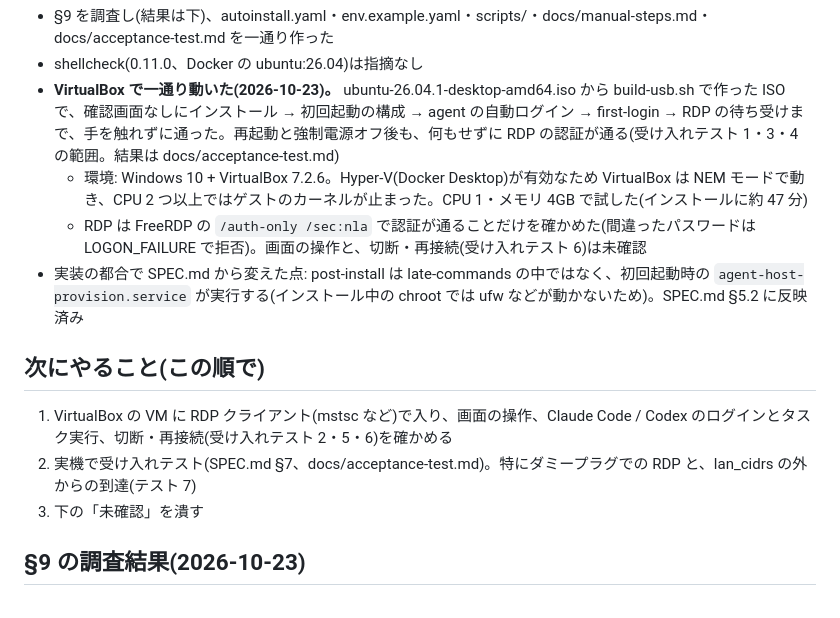
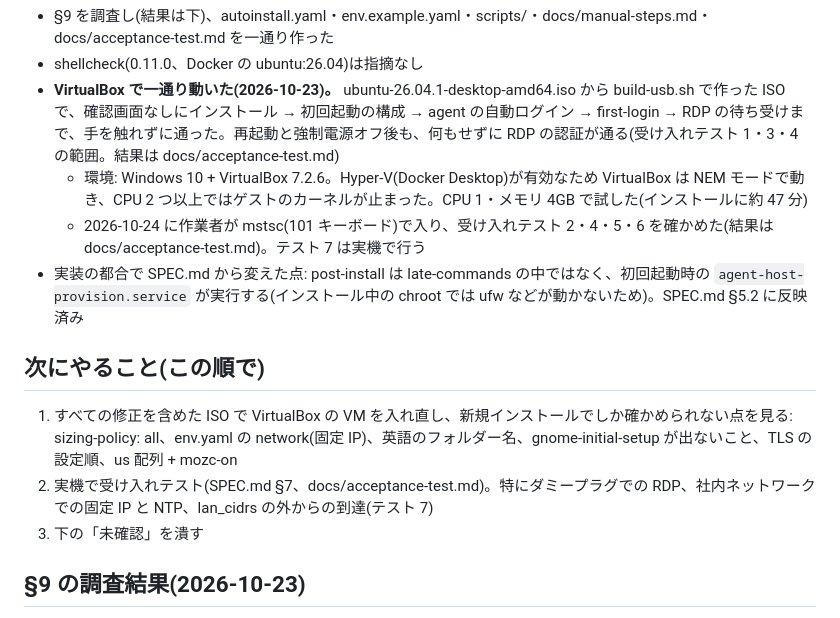
Before and after one commit to propagandist/agent-host-autoinstall, a Markdown page: docs/HANDOVER.md, the part around the change. Rendered like a GitHub page.

```diff
--- a/docs/HANDOVER.md
+++ b/docs/HANDOVER.md
@@ -19,13 +19,13 @@
 - shellcheck(0.11.0、Docker の ubuntu:26.04)は指摘なし
 - **VirtualBox で一通り動いた(2026-10-23)。** ubuntu-26.04.1-desktop-amd64.iso から build-usb.sh で作った ISO で、確認画面なしにインストール → 初回起動の構成 → agent の自動ログイン → first-login → RDP の待ち受けまで、手を触れずに通った。再起動と強制電源オフ後も、何もせずに RDP の認証が通る(受け入れテスト 1・3・4 の範囲。結果は docs/acceptance-test.md)
   - 環境: Windows 10 + VirtualBox 7.2.6。Hyper-V(Docker Desktop)が有効なため VirtualBox は NEM モードで動き、CPU 2 つ以上ではゲストのカーネルが止まった。CPU 1・メモリ 4GB で試した(インストールに約 47 分)
-  - RDP は FreeRDP の `/auth-only /sec:nla` で認証が通ることだけを確かめた(間違ったパスワードは LOGON_FAILURE で拒否)。画面の操作と、切断・再接続(受け入れテスト 6)は未確認
+  - 2026-10-24 に作業者が mstsc(101 キーボード)で入り、受け入れテスト 2・4・5・6 を確かめた(結果は docs/acceptance-test.md)。テスト 7 は実機で行う
 - 実装の都合で SPEC.md から変えた点: post-install は late-commands の中ではなく、初回起動時の `agent-host-provision.service` が実行する(インストール中の chroot では ufw などが動かないため)。SPEC.md §5.2 に反映済み
 
 ## 次にやること(この順で)
 
-1. VirtualBox の VM に RDP クライアント(mstsc など)で入り、画面の操作、Claude Code / Codex のログインとタスク実行、切断・再接続(受け入れテスト 2・5・6)を確かめる
-2. 実機で受け入れテスト(SPEC.md §7、docs/acceptance-test.md)。特にダミープラグでの RDP と、lan_cidrs の外からの到達(テスト 7)
+1. すべての修正を含めた ISO で VirtualBox の VM を入れ直し、新規インストールでしか確かめられない点を見る: sizing-policy: all、env.yaml の network(固定 IP)、英語のフォルダー名、gnome-initial-setup が出ないこと、TLS の設定順、us 配列 + mozc-on
+2. 実機で受け入れテスト(SPEC.md §7、docs/acceptance-test.md)。特にダミープラグでの RDP、社内ネットワークでの固定 IP と NTP、lan_cidrs の外からの到達(テスト 7)
 3. 下の「未確認」を潰す
 
 ## §9 の調査結果(2026-10-23)
```
Also changed, not shown: docs/acceptance-test.md (+4 -4 lines).
